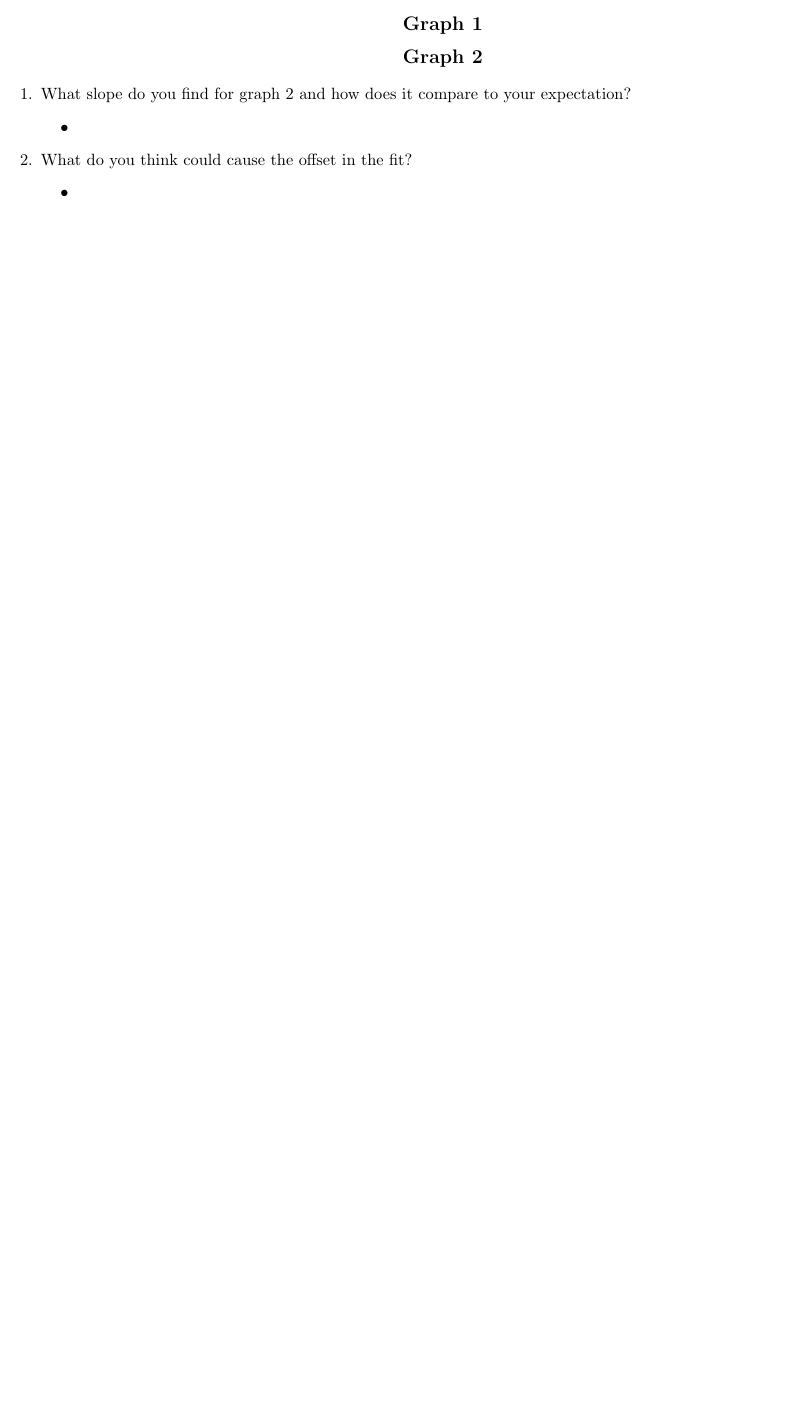
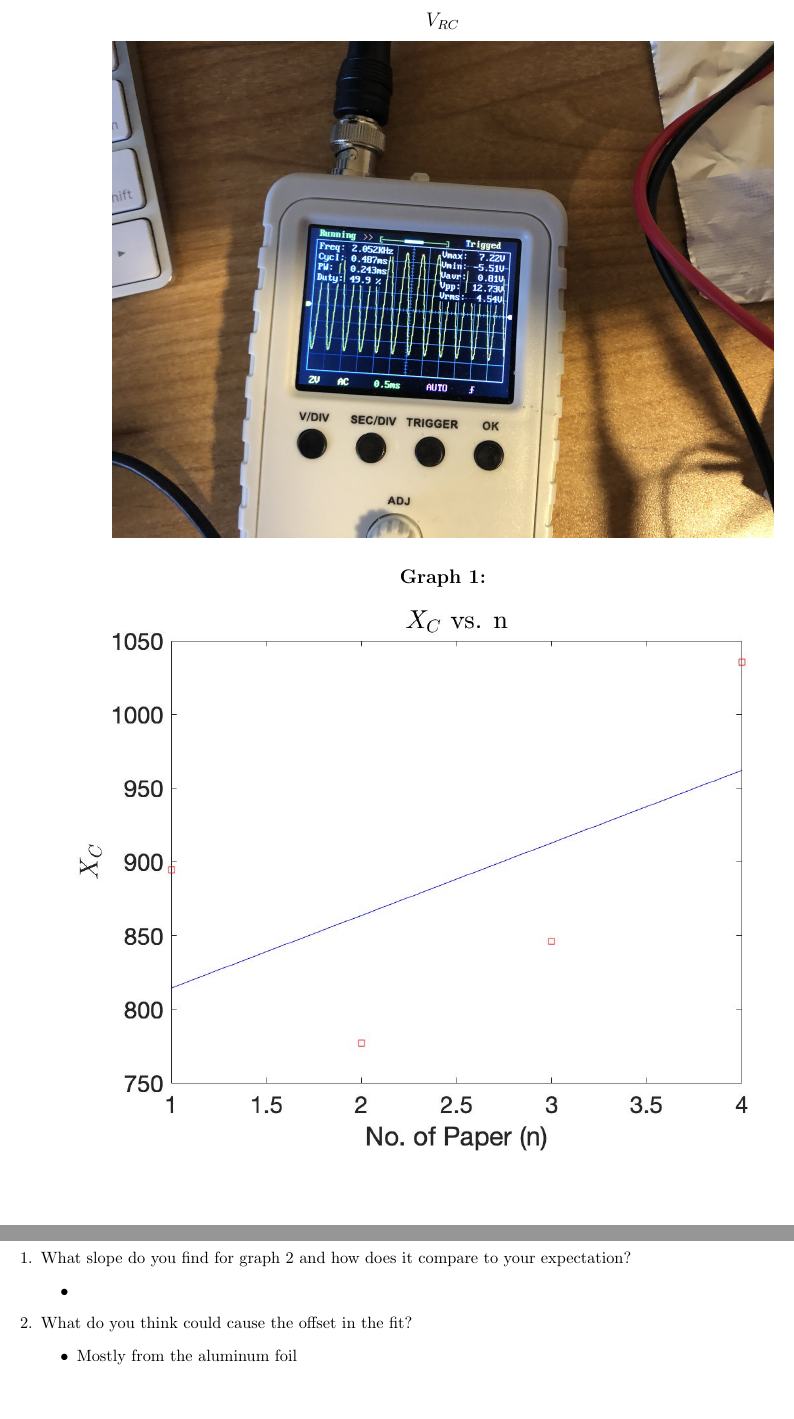
Before and after one commit to phildkim/csun_spring2021, a LaTeX document (PHYS_220BL/lab_7/report.tex): part of page 3 of 3 before the commit and two parts of pages 2 and 3 of 3 after it, the two joined at a grey line, cut at the place of the change, the shorter picture padded with empty space. Compiled offline with pdfLaTeX.

Commit message:
csun spring 2021

```diff
--- a/PHYS_220BL/lab_7/report.tex
+++ b/PHYS_220BL/lab_7/report.tex
@@ -55,8 +54,8 @@
 \begin{center}
-  \subsection*{Graph 1}
-  % \includegraphics[scale=0.25]{graph1.jpg}
-  \subsection*{Graph 2}
-  % \includegraphics[scale=0.25]{graph2.jpg}
+  \subsection*{Graph 1:}
+  \includegraphics[scale=0.4]{graph1.jpg}
+  \subsection*{Graph 2:}
+  \includegraphics[scale=0.4]{graph2.jpg}
 \end{center}
 
 \begin{center}
@@ -67,7 +66,7 @@
     \end{itemize}
     \item What do you think could cause the offset in the fit?
     \begin{itemize}
-      \item
+      \item Mostly from the aluminum foil
     \end{itemize}
   \end{enumerate}
 \end{center}
```
Also changed, not shown: PHYS_220BL/lab_7/images/graph1.jpg (added), PHYS_220BL/lab_7/images/graph2.jpg (added), PHYS_220BL/lab_7/report.tex (1 more changed lines), 1 other file.
